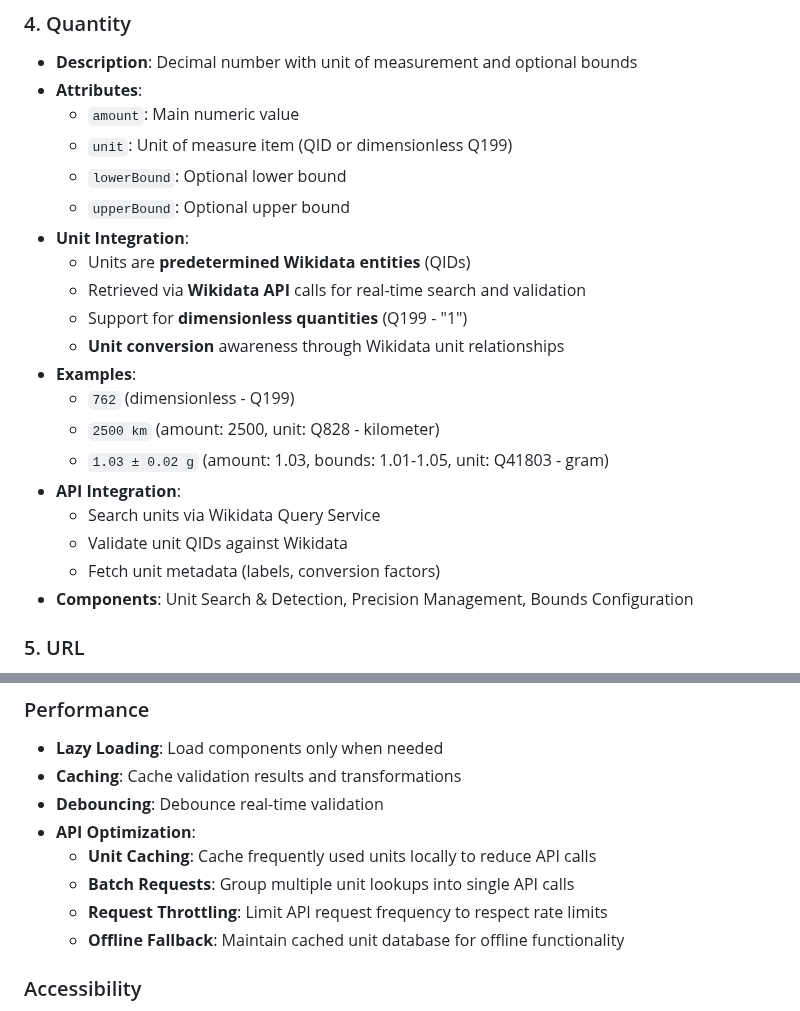
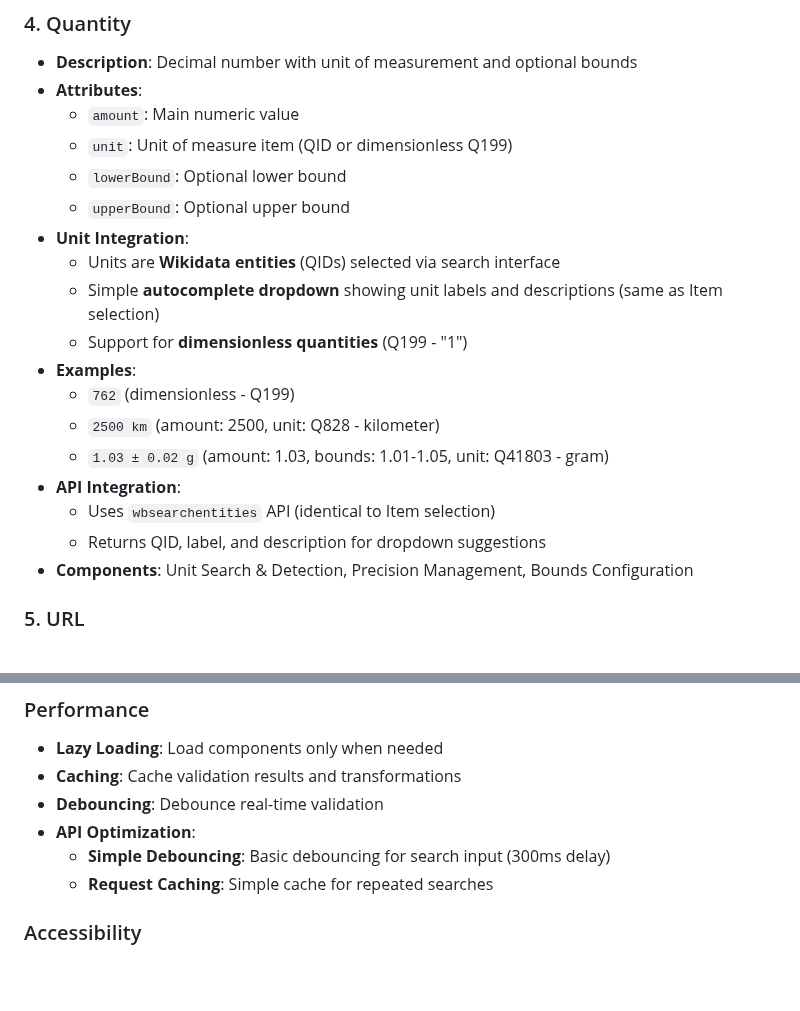
Before and after one commit to MaastrichtU-Library/omekas-to-wikidata, a Markdown page: specs/wikidata-data-types.md, 2 parts joined by grey strips. Rendered like a GitHub page; blank space fills up the shorter version.

```diff
--- a/specs/wikidata-data-types.md
+++ b/specs/wikidata-data-types.md
@@ -49,18 +49,16 @@ Based on the official Wikidata data types documentation and practical usage patt
   - `lowerBound`: Optional lower bound
   - `upperBound`: Optional upper bound
 - **Unit Integration**:
-  - Units are **predetermined Wikidata entities** (QIDs)
-  - Retrieved via **Wikidata API** calls for real-time search and validation
+  - Units are **Wikidata entities** (QIDs) selected via search interface
+  - Simple **autocomplete dropdown** showing unit labels and descriptions (same as Item selection)
   - Support for **dimensionless quantities** (Q199 - "1")
-  - **Unit conversion** awareness through Wikidata unit relationships
 - **Examples**:
   - `762` (dimensionless - Q199)
   - `2500 km` (amount: 2500, unit: Q828 - kilometer)
   - `1.03 ± 0.02 g` (amount: 1.03, bounds: 1.01-1.05, unit: Q41803 - gram)
 - **API Integration**:
-  - Search units via Wikidata Query Service
-  - Validate unit QIDs against Wikidata
-  - Fetch unit metadata (labels, conversion factors)
+  - Uses `wbsearchentities` API (identical to Item selection)
+  - Returns QID, label, and description for dropdown suggestions
 - **Components**: Unit Search & Detection, Precision Management, Bounds Configuration
 
 ### 5. URL
@@ -480,10 +446,8 @@ class MetadataTypeSelectionComponent extends BaseComponent {
 - **Caching**: Cache validation results and transformations
 - **Debouncing**: Debounce real-time validation
 - **API Optimization**:
-  - **Unit Caching**: Cache frequently used units locally to reduce API calls
-  - **Batch Requests**: Group multiple unit lookups into single API calls
-  - **Request Throttling**: Limit API request frequency to respect rate limits
-  - **Offline Fallback**: Maintain cached unit database for offline functionality
+  - **Simple Debouncing**: Basic debouncing for search input (300ms delay)
+  - **Request Caching**: Simple cache for repeated searches
 
 ### Accessibility
 - **Screen Reader Support**: Proper ARIA labels
```
Also changed, not shown: other parts of specs/wikidata-data-types.md (+29 -61 lines).
